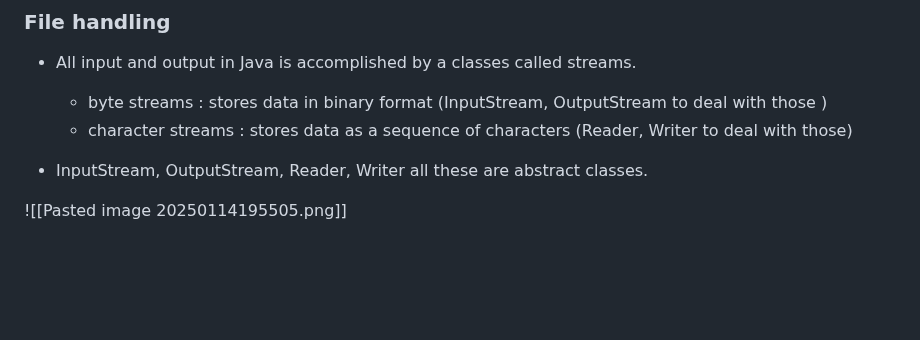
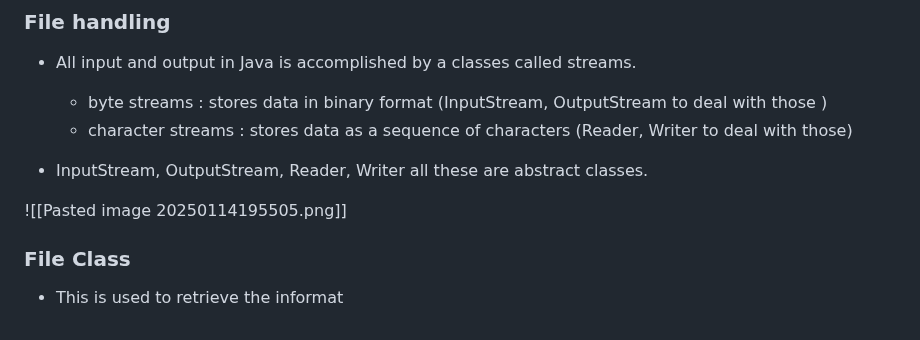
Before and after one commit to pasinduvinsuka/self-study-notes, a Markdown page: oop/westminster/Summary.md, the part around the change. Rendered like a GitHub page; blank space fills up the shorter version.

Commit message:
Auto-sync on Tue Jan 14 19:57:24 SLST 2025

```diff
--- a/oop/westminster/Summary.md
+++ b/oop/westminster/Summary.md
@@ -118,3 +118,7 @@ In an interface we use an dotted arrow in class diagram and normal arrow for cla
 - InputStream, OutputStream, Reader, Writer all these are abstract classes.
 
 ![[Pasted image 20250114195505.png]]
+
+### File Class
+
+- This is used to retrieve the informat
```
